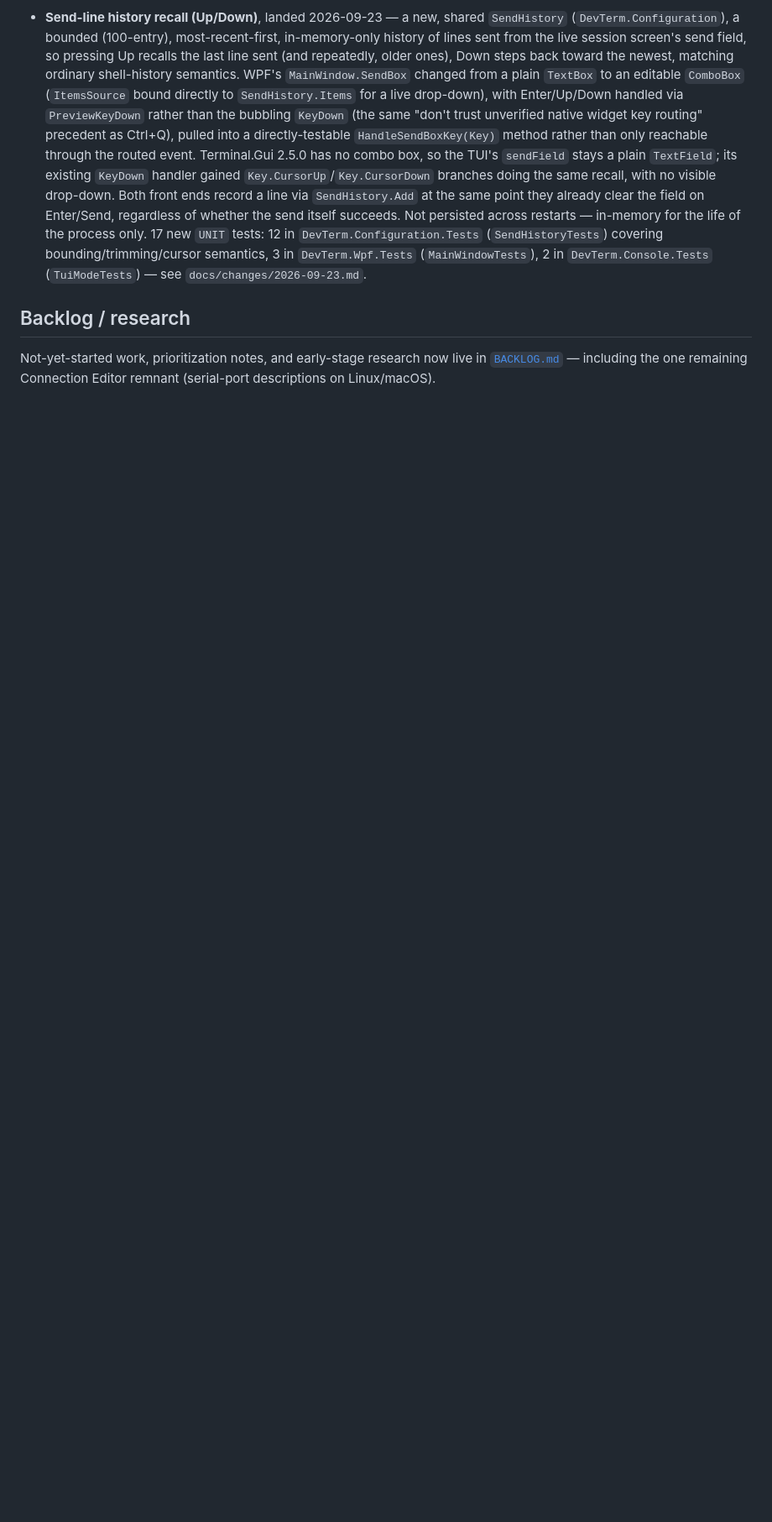
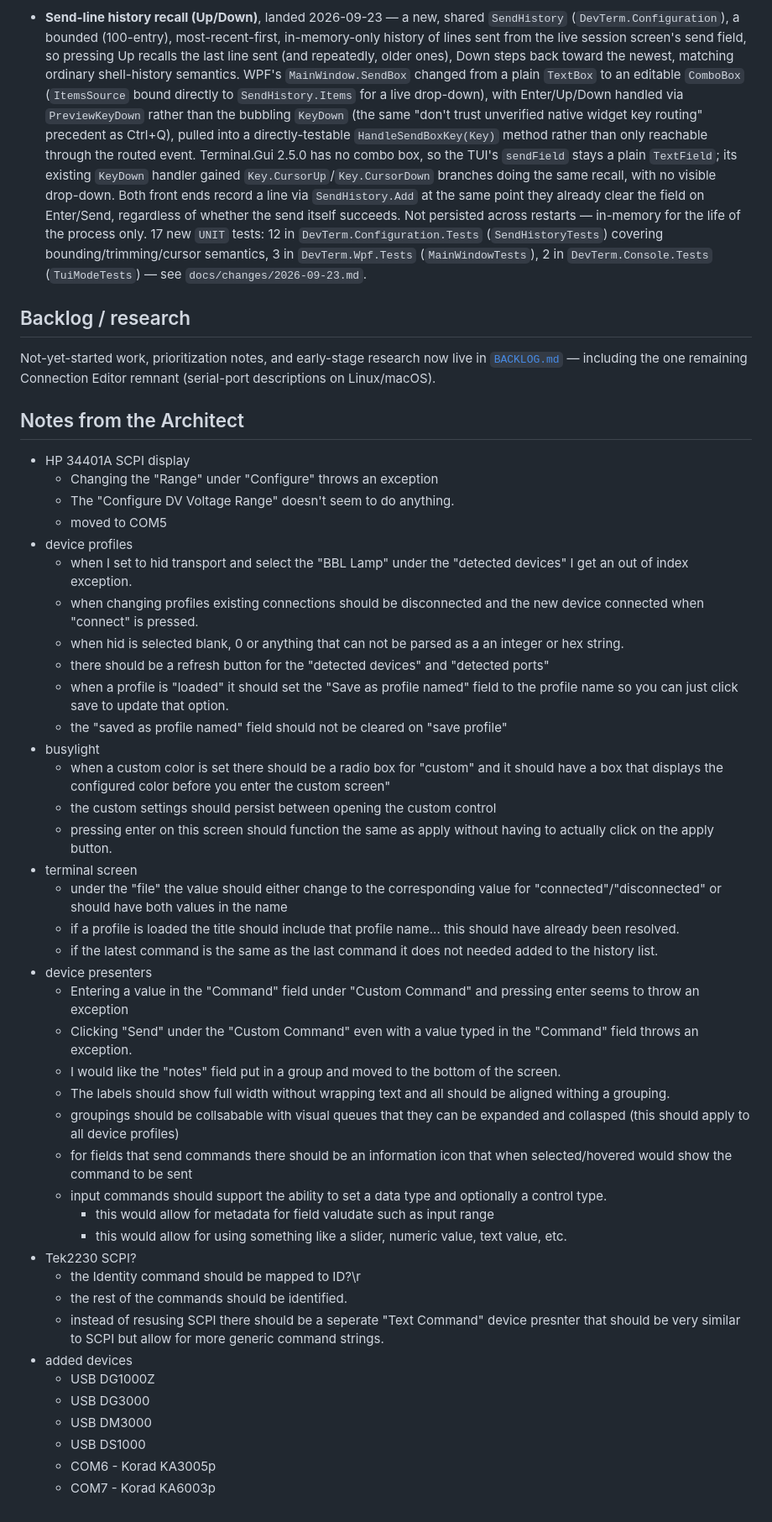
Before and after one commit to OutOfBandDevelopment/dev-term, a Markdown page: TODO.md, the part around the change. Shown at 84% size. GitHub-like rendering; blank space fills up the shorter version.

Commit message:
update notes from me

```diff
--- a/TODO.md
+++ b/TODO.md
@@ -302,3 +302,46 @@ Completed work is logged by date under `docs/changes/`.
 Not-yet-started work, prioritization notes, and early-stage research now live in
 [`BACKLOG.md`](BACKLOG.md) — including the one remaining Connection Editor remnant
 (serial-port descriptions on Linux/macOS).
+
+## Notes from the Architect
+
+- HP 34401A SCPI display
+  - Changing the "Range" under "Configure" throws an exception
+  - The "Configure DV Voltage Range" doesn't seem to do anything.
+  - moved to COM5
+- device profiles
+  - when I set to hid transport and select the "BBL Lamp" under the "detected devices" I get an out of index exception.
+  - when changing profiles existing connections should be disconnected and the new device connected when "connect" is pressed.
+  - when hid is selected blank, 0 or anything that can not be parsed as a an integer or hex string.
+  - there should be a refresh button for the "detected devices" and "detected ports"
+  - when a profile is "loaded" it should set the "Save as profile named" field to the profile name so you can just click save to update that option.
+  - the "saved as profile named" field should not be cleared on "save  profile"
+- busylight
+  - when a custom color is set there should be a radio box for "custom" and it should have a box that displays the configured color before you enter the custom screen"
+  - the custom settings should persist between opening the custom control
+  - pressing enter on this screen should function the same as apply without having to actually click on the apply button.
+- terminal screen
+  - under the "file" the value should either change to the corresponding value for "connected"/"disconnected" or should have both values in the name
+  - if a profile is loaded the title should include that profile name... this should have already been resolved.
+  - if the latest command is the same as the last command it does not needed added to the history list.
+- device presenters
+  - Entering a value in the "Command" field under "Custom Command" and pressing enter seems to throw an exception
+  - Clicking "Send" under the "Custom Command" even with a value typed in the "Command" field throws an exception.
+  - I would like the "notes" field put in a group and moved to the bottom of the screen.
+  - The labels should show full width without wrapping text and all should be aligned withing a grouping.
+  - groupings should be collsabable with visual queues that they can be expanded and collasped (this should apply to all device profiles)
+  - for fields that send commands there should be an information icon that when selected/hovered would show the command to be sent
+  - input commands should support the ability to set a data type and optionally a control type.
+    - this would allow for metadata for field valudate such as input range
+    - this would allow for using something like a slider, numeric value, text value, etc.
+- Tek2230 SCPI?
+  - the Identity command should be mapped to ID?\r
+  - the rest of the commands should be identified.
+  - instead of resusing SCPI there should be a seperate "Text Command" device presnter that should be very similar to SCPI but allow for more generic command strings.
+- added devices
+  - USB DG1000Z
+  - USB DG3000
+  - USB DM3000
+  - USB DS1000
+  - COM6 - Korad KA3005p
+  - COM7 - Korad KA6003p
```
